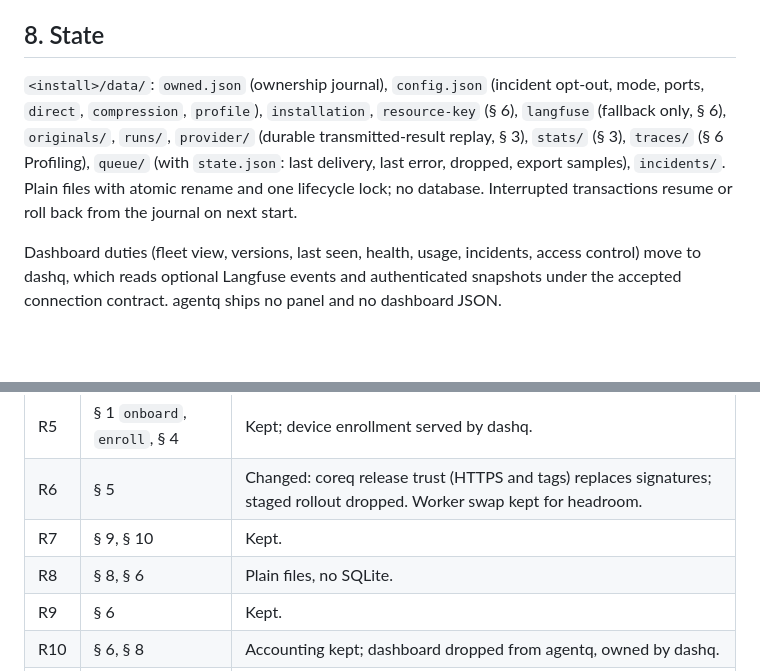
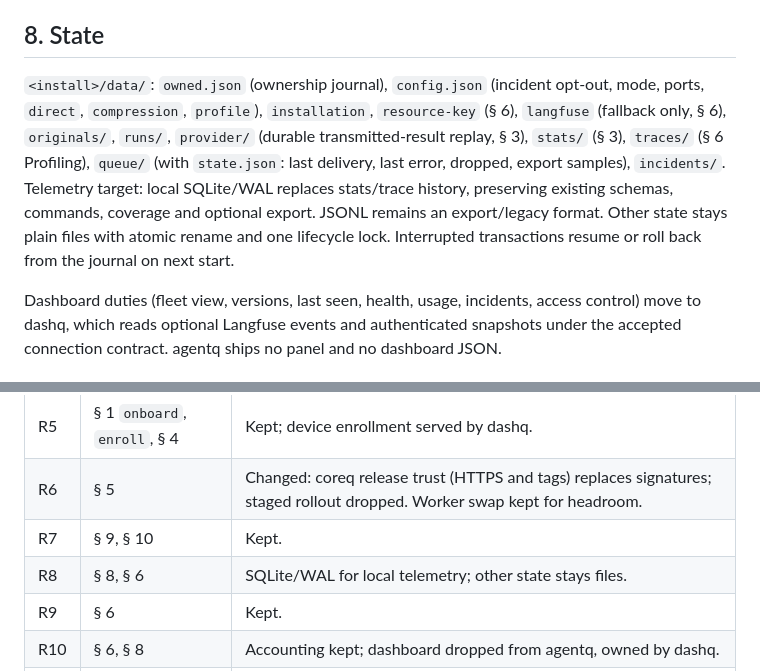
Before and after one commit to taskqorg/agent-context, a Markdown page: agentq.md, 2 parts joined by grey strips. Rendered like a GitHub page; blank space fills up the shorter version.

```diff
--- a/agentq.md
+++ b/agentq.md
@@ -165,7 +165,7 @@ Follows [specq profiling](https://github.com/taskqorg/specq/blob/main/engineerin
 
 ## 8. State
 
-`<install>/data/`: `owned.json` (ownership journal), `config.json` (incident opt-out, mode, ports, `direct`, `compression`, `profile`), `installation`, `resource-key` (§ 6), `langfuse` (fallback only, § 6), `originals/`, `runs/`, `provider/` (durable transmitted-result replay, § 3), `stats/` (§ 3), `traces/` (§ 6 Profiling), `queue/` (with `state.json`: last delivery, last error, dropped, export samples), `incidents/`. Plain files with atomic rename and one lifecycle lock; no database. Interrupted transactions resume or roll back from the journal on next start.
+`<install>/data/`: `owned.json` (ownership journal), `config.json` (incident opt-out, mode, ports, `direct`, `compression`, `profile`), `installation`, `resource-key` (§ 6), `langfuse` (fallback only, § 6), `originals/`, `runs/`, `provider/` (durable transmitted-result replay, § 3), `stats/` (§ 3), `traces/` (§ 6 Profiling), `queue/` (with `state.json`: last delivery, last error, dropped, export samples), `incidents/`. Telemetry target: local SQLite/WAL replaces stats/trace history, preserving existing schemas, commands, coverage and optional export. JSONL remains an export/legacy format. Other state stays plain files with atomic rename and one lifecycle lock. Interrupted transactions resume or roll back from the journal on next start.
 
 Dashboard duties (fleet view, versions, last seen, health, usage, incidents, access control) move to dashq, which reads optional Langfuse events and authenticated snapshots under the accepted connection contract. agentq ships no panel and no dashboard JSON.
 
@@ -198,7 +198,7 @@ Dashboard duties (fleet view, versions, last seen, health, usage, incidents, acc
 | R5 | § 1 `onboard`, `enroll`, § 4 | Kept; device enrollment served by dashq. |
 | R6 | § 5 | Changed: coreq release trust (HTTPS and tags) replaces signatures; staged rollout dropped. Worker swap kept for headroom. |
 | R7 | § 9, § 10 | Kept. |
-| R8 | § 8, § 6 | Plain files, no SQLite. |
+| R8 | § 8, § 6 | SQLite/WAL for local telemetry; other state stays files. |
 | R9 | § 6 | Kept. |
 | R10 | § 6, § 8 | Accounting kept; dashboard dropped from agentq, owned by dashq. |
 | R11 | Principles, § 5 | Kept. |
```
Also changed, not shown: docs/spec/TELEMETRY-QUALIFICATION.md (+3 -0 lines).
